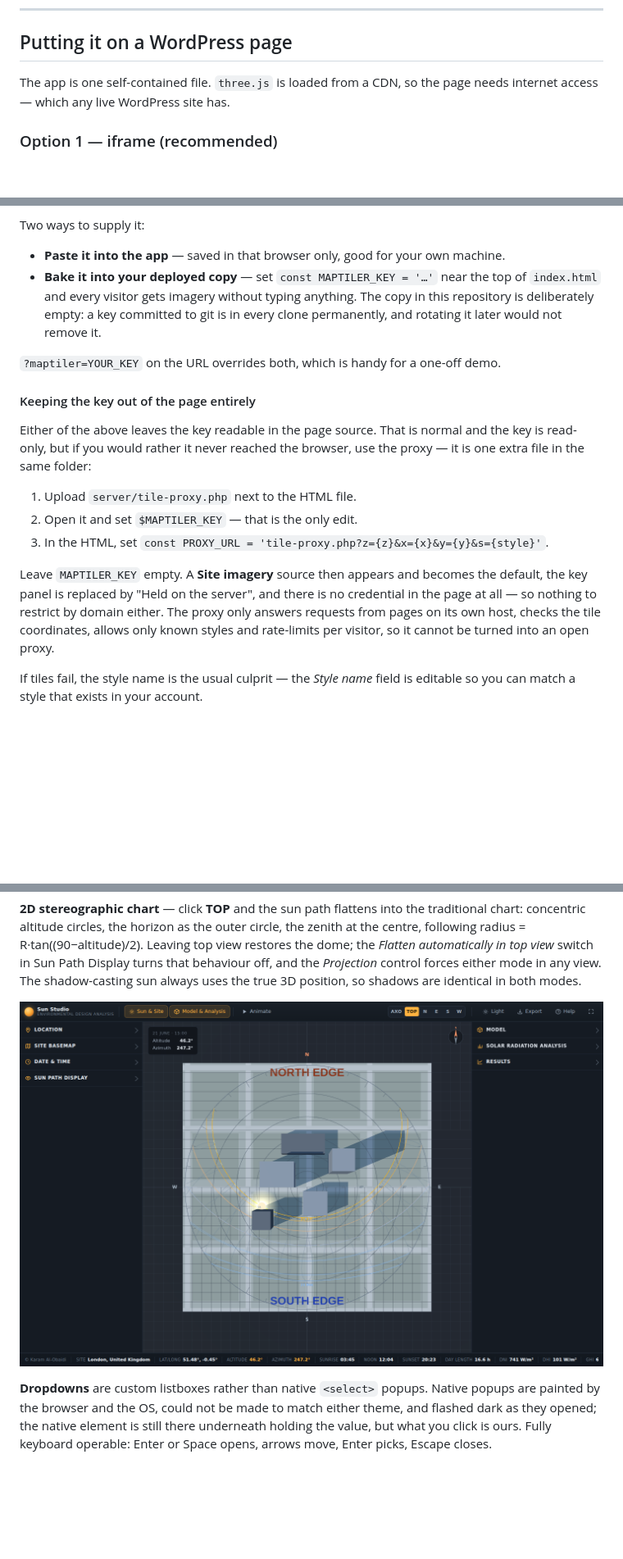
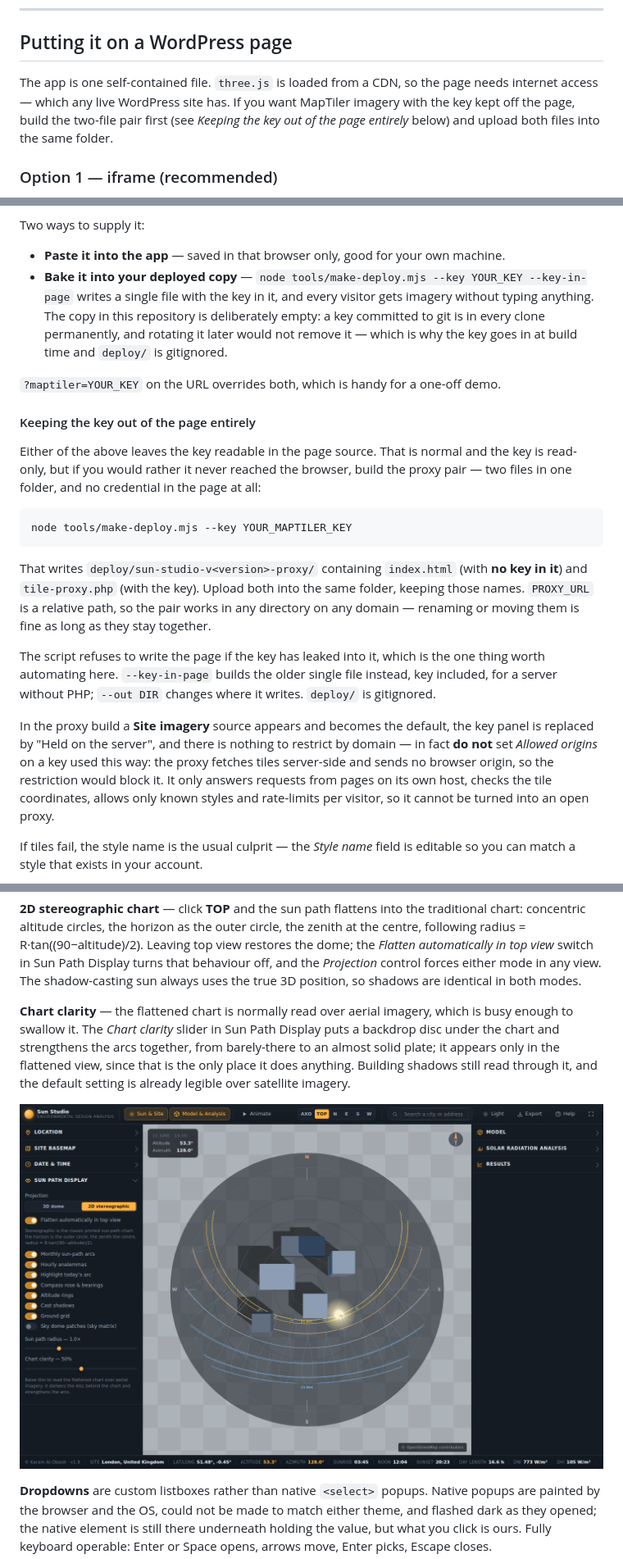
Before and after one commit to arch85-km/solar-lab, a Markdown page: README.md, 3 parts joined by grey strips. Shown at 82% size. Rendered like a GitHub page; pictures changed too: docs/screenshot-stereographic.png; blank space fills up the shorter version.

````diff
--- a/README.md
+++ b/README.md
@@ -42,7 +42,9 @@ Below: the first-load state (London, clear-sky model) and the phone layout.
 ## Putting it on a WordPress page
 
 The app is one self-contained file. `three.js` is loaded from a CDN, so the page needs
-internet access — which any live WordPress site has.
+internet access — which any live WordPress site has. If you want MapTiler imagery with
+the key kept off the page, build the two-file pair first (see *Keeping the key out of the
+page entirely* below) and upload both files into the same folder.
 
 ### Option 1 — iframe (recommended)
 
@@ -142,28 +144,39 @@ origins* in MapTiler Cloud to your domain and a copied key is useless elsewhere.
 Two ways to supply it:
 
 - **Paste it into the app** — saved in that browser only, good for your own machine.
-- **Bake it into your deployed copy** — set `const MAPTILER_KEY = '…'` near the top of
-  `index.html` and every visitor gets imagery without typing anything. The copy in this
-  repository is deliberately empty: a key committed to git is in every clone permanently,
-  and rotating it later would not remove it.
+- **Bake it into your deployed copy** — `node tools/make-deploy.mjs --key YOUR_KEY
+  --key-in-page` writes a single file with the key in it, and every visitor gets imagery
+  without typing anything. The copy in this repository is deliberately empty: a key
+  committed to git is in every clone permanently, and rotating it later would not remove
+  it — which is why the key goes in at build time and `deploy/` is gitignored.
 
 `?maptiler=YOUR_KEY` on the URL overrides both, which is handy for a one-off demo.
 
 #### Keeping the key out of the page entirely
 
 Either of the above leaves the key readable in the page source. That is normal and the key
-is read-only, but if you would rather it never reached the browser, use the proxy — it is
-one extra file in the same folder:
+is read-only, but if you would rather it never reached the browser, build the proxy pair —
+two files in one folder, and no credential in the page at all:
 
-1. Upload `server/tile-proxy.php` next to the HTML file.
-2. Open it and set `$MAPTILER_KEY` — that is the only edit.
-3. In the HTML, set `const PROXY_URL = 'tile-proxy.php?z={z}&x={x}&y={y}&s={style}'`.
+```bash
+node tools/make-deploy.mjs --key YOUR_MAPTILER_KEY
+```
 
-Leave `MAPTILER_KEY` empty. A **Site imagery** source then appears and becomes the
-default, the key panel is replaced by "Held on the server", and there is no credential in
-the page at all — so nothing to restrict by domain either. The proxy only answers requests
-from pages on its own host, checks the tile coordinates, allows only known styles and
-rate-limits per visitor, so it cannot be turned into an open proxy.
+That writes `deploy/sun-studio-v<version>-proxy/` containing `index.html` (with **no key
+in it**) and `tile-proxy.php` (with the key). Upload both into the same folder, keeping
+those names. `PROXY_URL` is a relative path, so the pair works in any directory on any
+domain — renaming or moving them is fine as long as they stay together.
+
+The script refuses to write the page if the key has leaked into it, which is the one thing
+worth automating here. `--key-in-page` builds the older single file instead, key included,
+for a server without PHP; `--out DIR` changes where it writes. `deploy/` is gitignored.
+
+In the proxy build a **Site imagery** source appears and becomes the default, the key
+panel is replaced by "Held on the server", and there is nothing to restrict by domain —
+in fact **do not** set *Allowed origins* on a key used this way: the proxy fetches tiles
+server-side and sends no browser origin, so the restriction would block it. It only
+answers requests from pages on its own host, checks the tile coordinates, allows only
+known styles and rate-limits per visitor, so it cannot be turned into an open proxy.
 
 If tiles fail, the style name is the usual culprit — the *Style name* field is editable so
 you can match a style that exists in your account.
@@ -176,6 +189,13 @@ centre, following radius = R·tan((90−altitude)/2). Leaving top view restores
 *Flatten automatically in top view* switch in Sun Path Display turns that behaviour off,
 and the *Projection* control forces either mode in any view. The shadow-casting sun always
 uses the true 3D position, so shadows are identical in both modes.
+
+**Chart clarity** — the flattened chart is normally read over aerial imagery, which is
+busy enough to swallow it. The *Chart clarity* slider in Sun Path Display puts a backdrop
+disc under the chart and strengthens the arcs together, from barely-there to an almost
+solid plate; it appears only in the flattened view, since that is the only place it does
+anything. Building shadows still read through it, and the default setting is already
+legible over satellite imagery.
 
 ![Stereographic chart in top view](docs/screenshot-stereographic.png)
 
````
Also changed, not shown: other parts of README.md (+4 -2 lines), 4 other files.
